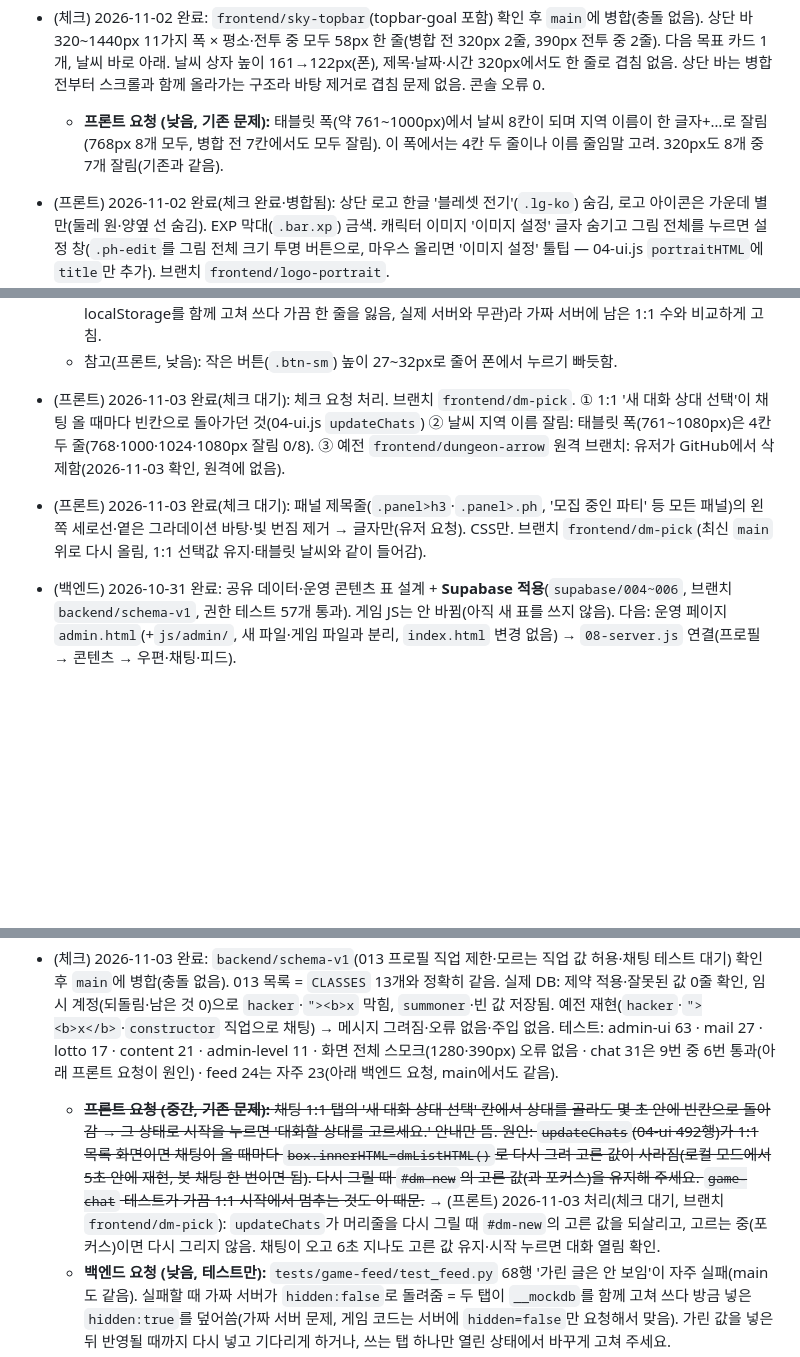
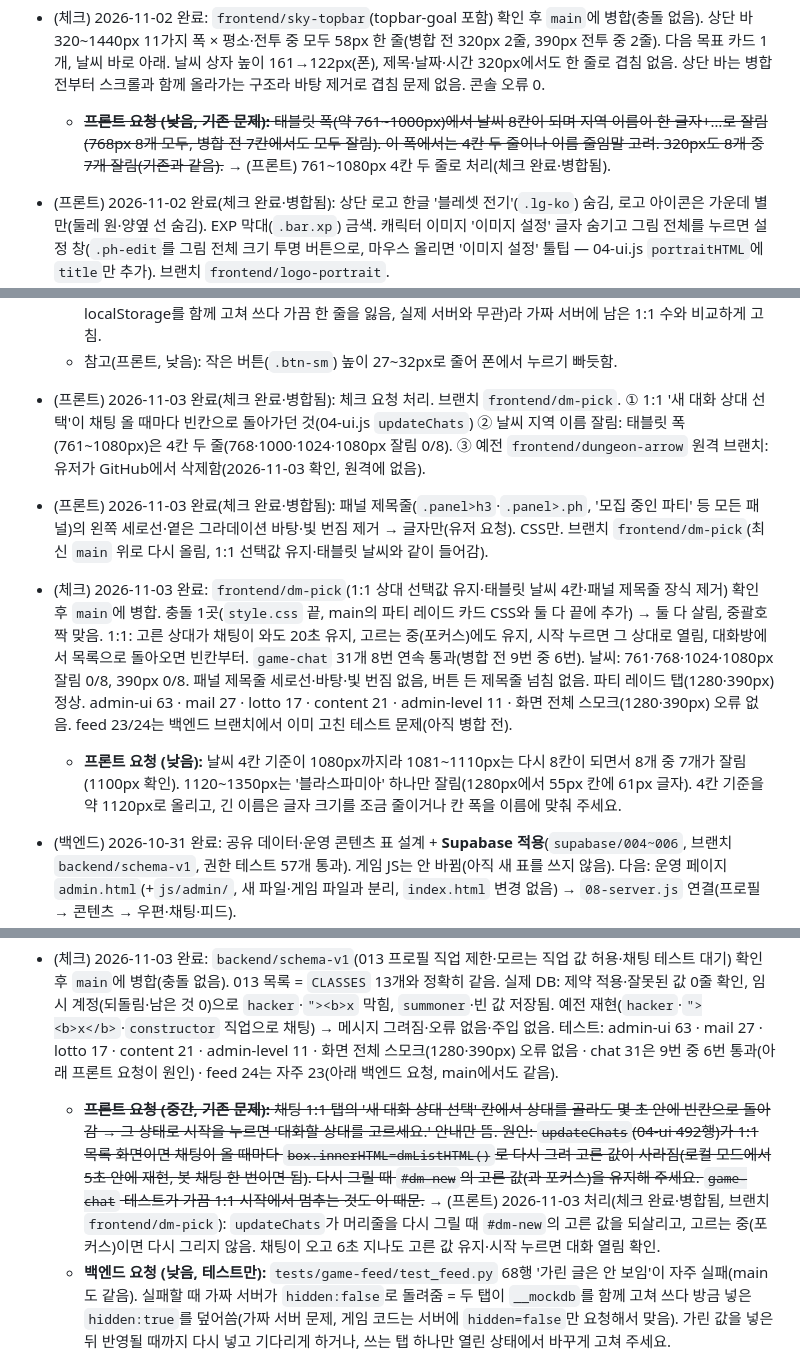
Before and after one commit to kaonteck/blesetsaga, a Markdown page: CLAUDE.md, 3 parts joined by grey strips. Rendered like a GitHub page; blank space fills up the shorter version.

Commit message:
Check: frontend/dm-pick verified and merged (DM picker keeps selection, tablet weather, plain panel headings)
Co-Authored-By: Claude Opus 5.5 <noreply@anthropic.com>
Claude-Session: https://claude.ai/code/session_01Rt9UaxYa5rh9NTFnoo9LqZ

```diff
--- a/CLAUDE.md
+++ b/CLAUDE.md
@@ -110,7 +110,7 @@
   - 같은 브랜치(유저 요청): 메인 화면 '다음 목표'(`nextGoalHTML`)를 날씨와 '모집 중인 파티' 사이로(`vMain`의 `.rtop` 안). 채팅 옆 빈 `.col` 칸은 삭제.
 - (프론트) 2026-11-02 완료(체크 완료·병합됨): '오늘의 대륙 날씨' 상자 안은 날씨만(데스크톱 8곳 한 줄), 날짜·시간은 상자 오른쪽 위에 제목과 같은 줄로(`.sky-r` 절대 위치, 05-features `skyBar` 마크업은 그대로). 상단 메뉴 바(`.top`) 바탕색·그림자·아래 테두리 제거(상단 바는 원래 스크롤 고정 아님). CSS만. 브랜치 `frontend/sky-topbar`(**`frontend/topbar-goal` 위에 쌓음** → 이것만 합치면 둘 다 들어감).
 - (체크) 2026-11-02 완료: `frontend/sky-topbar`(topbar-goal 포함) 확인 후 `main`에 병합(충돌 없음). 상단 바 320~1440px 11가지 폭 × 평소·전투 중 모두 58px 한 줄(병합 전 320px 2줄, 390px 전투 중 2줄). 다음 목표 카드 1개, 날씨 바로 아래. 날씨 상자 높이 161→122px(폰), 제목·날짜·시간 320px에서도 한 줄로 겹침 없음. 상단 바는 병합 전부터 스크롤과 함께 올라가는 구조라 바탕 제거로 겹침 문제 없음. 콘솔 오류 0.
-  - **프론트 요청 (낮음, 기존 문제):** 태블릿 폭(약 761~1000px)에서 날씨 8칸이 되며 지역 이름이 한 글자+…로 잘림(768px 8개 모두, 병합 전 7칸에서도 모두 잘림). 이 폭에서는 4칸 두 줄이나 이름 줄임말 고려. 320px도 8개 중 7개 잘림(기존과 같음).
+  - ~~**프론트 요청 (낮음, 기존 문제):** 태블릿 폭(약 761~1000px)에서 날씨 8칸이 되며 지역 이름이 한 글자+…로 잘림(768px 8개 모두, 병합 전 7칸에서도 모두 잘림). 이 폭에서는 4칸 두 줄이나 이름 줄임말 고려. 320px도 8개 중 7개 잘림(기존과 같음).~~ → (프론트) 761~1080px 4칸 두 줄로 처리(체크 완료·병합됨).
 - (프론트) 2026-11-02 완료(체크 완료·병합됨): 상단 로고 한글 '블레셋 전기'(`.lg-ko`) 숨김, 로고 아이콘은 가운데 별만(둘레 원·양옆 선 숨김). EXP 막대(`.bar.xp`) 금색. 캐릭터 이미지 '이미지 설정' 글자 숨기고 그림 전체를 누르면 설정 창(`.ph-edit`를 그림 전체 크기 투명 버튼으로, 마우스 올리면 '이미지 설정' 툴팁 — 04-ui.js `portraitHTML`에 `title`만 추가). 브랜치 `frontend/logo-portrait`.
 - (프론트) 2026-11-02 완료(체크 완료·병합됨): 폰·태블릿(≤900px) ☰ 메뉴를 화면 전체를 밀어내는 목록 → 오른쪽 위 작은 팝업(환경설정 팝업 모양, 200px)으로. 바깥 누르기·Esc로 닫힘(04-ui.js `NAV_OPEN` 아래 document 리스너 2개), 팝업이 본문 위에 오도록 `#top{z-index:30}`. 버튼·팝업 여백 축소(`.btn` 6/14px, `.btn-sm` 3/10px, `.modal` 14/16px·간격 10px, `.pop-head`·`.pop-body` 9~10/12px). 캐릭터 이미지 테두리 각지게·1px 선명하게(안쪽 장식 그림자 제거), 캐릭터 카드 이미지는 111×148px 정수 크기(높이 149.33px라 아래 테두리가 흐려 보였음). 브랜치 `frontend/nav-pop`.
   - 같은 브랜치: 상단 버튼과 팝업(우편·공지·환경설정·☰ 메뉴) 사이 간격 약 22px → 5~8px(`.pop` top 66→50px, ☰ 메뉴 56→53px).
@@ -122,8 +122,10 @@
   - **백엔드 요청 (높음, 기존 문제 — 병합 전 main도 같음):** 프로필 `job`에 제약이 없어 유저가 아무 값이나 넣을 수 있고, `08-server.js` `playerInfo`는 `p.job||'defender'`라 빈 값만 바꿈 → 이상한 직업 값이면 `roleOf`(CLASSES[job].role)에서 오류가 나 그 유저의 메시지를 보는 모든 사람의 채팅창이 안 그려짐(두 플레이어 시험으로 확인). 서버: `profiles.job` check 제약(클래스 id만). 클라이언트: `CLASSES[p.job]?p.job:'defender'`. (메인 참고: `jobCls`/`roleOf`도 모르는 값이면 빈 값으로 돌려주면 더 안전.)
   - ~~**백엔드 요청 (낮음):** `tests/game-chat/test_chat.py` 47행 1:1 시작 뒤 200ms만 기다리고 입력~~ → (백엔드) 입력창이 열릴 때까지 기다리게 고침. 같은 테스트의 '다시 받아도 1:1 복원'은 원인이 가짜 서버(두 탭이 localStorage를 함께 고쳐 쓰다 가끔 한 줄을 잃음, 실제 서버와 무관)라 가짜 서버에 남은 1:1 수와 비교하게 고침.
   - 참고(프론트, 낮음): 작은 버튼(`.btn-sm`) 높이 27~32px로 줄어 폰에서 누르기 빠듯함.
-- (프론트) 2026-11-03 완료(체크 대기): 체크 요청 처리. 브랜치 `frontend/dm-pick`. ① 1:1 '새 대화 상대 선택'이 채팅 올 때마다 빈칸으로 돌아가던 것(04-ui.js `updateChats`) ② 날씨 지역 이름 잘림: 태블릿 폭(761~1080px)은 4칸 두 줄(768·1000·1024·1080px 잘림 0/8). ③ 예전 `frontend/dungeon-arrow` 원격 브랜치: 유저가 GitHub에서 삭제함(2026-11-03 확인, 원격에 없음).
-- (프론트) 2026-11-03 완료(체크 대기): 패널 제목줄(`.panel>h3`·`.panel>.ph`, '모집 중인 파티' 등 모든 패널)의 왼쪽 세로선·옅은 그라데이션 바탕·빛 번짐 제거 → 글자만(유저 요청). CSS만. 브랜치 `frontend/dm-pick`(최신 `main` 위로 다시 올림, 1:1 선택값 유지·태블릿 날씨와 같이 들어감).
+- (프론트) 2026-11-03 완료(체크 완료·병합됨): 체크 요청 처리. 브랜치 `frontend/dm-pick`. ① 1:1 '새 대화 상대 선택'이 채팅 올 때마다 빈칸으로 돌아가던 것(04-ui.js `updateChats`) ② 날씨 지역 이름 잘림: 태블릿 폭(761~1080px)은 4칸 두 줄(768·1000·1024·1080px 잘림 0/8). ③ 예전 `frontend/dungeon-arrow` 원격 브랜치: 유저가 GitHub에서 삭제함(2026-11-03 확인, 원격에 없음).
+- (프론트) 2026-11-03 완료(체크 완료·병합됨): 패널 제목줄(`.panel>h3`·`.panel>.ph`, '모집 중인 파티' 등 모든 패널)의 왼쪽 세로선·옅은 그라데이션 바탕·빛 번짐 제거 → 글자만(유저 요청). CSS만. 브랜치 `frontend/dm-pick`(최신 `main` 위로 다시 올림, 1:1 선택값 유지·태블릿 날씨와 같이 들어감).
+- (체크) 2026-11-03 완료: `frontend/dm-pick`(1:1 상대 선택값 유지·태블릿 날씨 4칸·패널 제목줄 장식 제거) 확인 후 `main`에 병합. 충돌 1곳(`style.css` 끝, main의 파티 레이드 카드 CSS와 둘 다 끝에 추가) → 둘 다 살림, 중괄호 짝 맞음. 1:1: 고른 상대가 채팅이 와도 20초 유지, 고르는 중(포커스)에도 유지, 시작 누르면 그 상대로 열림, 대화방에서 목록으로 돌아오면 빈칸부터. `game-chat` 31개 8번 연속 통과(병합 전 9번 중 6번). 날씨: 761·768·1024·1080px 잘림 0/8, 390px 0/8. 패널 제목줄 세로선·바탕·빛 번짐 없음, 버튼 든 제목줄 넘침 없음. 파티 레이드 탭(1280·390px) 정상. admin-ui 63 · mail 27 · lotto 17 · content 21 · admin-level 11 · 화면 전체 스모크(1280·390px) 오류 없음. feed 23/24는 백엔드 브랜치에서 이미 고친 테스트 문제(아직 병합 전).
+  - **프론트 요청 (낮음):** 날씨 4칸 기준이 1080px까지라 1081~1110px는 다시 8칸이 되면서 8개 중 7개가 잘림(1100px 확인). 1120~1350px는 '블라스파미아' 하나만 잘림(1280px에서 55px 칸에 61px 글자). 4칸 기준을 약 1120px로 올리고, 긴 이름은 글자 크기를 조금 줄이거나 칸 폭을 이름에 맞춰 주세요.
 - (백엔드) 2026-10-31 완료: 공유 데이터·운영 콘텐츠 표 설계 + **Supabase 적용**(`supabase/004~006`, 브랜치 `backend/schema-v1`, 권한 테스트 57개 통과). 게임 JS는 안 바뀜(아직 새 표를 쓰지 않음). 다음: 운영 페이지 `admin.html`(+`js/admin/`, 새 파일·게임 파일과 분리, `index.html` 변경 없음) → `08-server.js` 연결(프로필 → 콘텐츠 → 우편·채팅·피드).
 - (백엔드) 2026-10-31 완료: 운영 페이지 `/admin.html` + `js/admin/a1~a5` (새 파일만). 콘텐츠 편집(초안·공개·예약·되돌리기·기본값 비교·가져오기/내보내기)·회원·우편·문의/신고·초대코드·운영 기록. 브라우저 테스트 46개 통과(`supabase/tests/admin-ui/`).
 - (체크) 2026-10-31 완료: `backend/schema-v1`(운영 페이지 `admin.html`·`js/admin/`·SQL 004~006) 확인 후 `main`에 병합. 운영 페이지 테스트 46/46 통과, 유저 글 HTML 삽입 시험 6개 탭 안전, 실제 DB에서 일반 계정의 운영 함수·초안·운영 기록 접근 차단 확인, 병합 후 게임 회귀 테스트 통과. 상세: `checks/2026-10-31-admin.md`.
@@ -168,7 +170,7 @@
   - ~~**백엔드 재요청 (높음):** 11-03 요청한 프로필 `job` 제약은 아직 없음~~ → (백엔드) 2026-11-03 처리(체크 완료·병합됨): `supabase/013_profile_job.sql` 실제 DB 적용 완료(`profiles.job`은 클래스 id 13개 또는 빈 값만). `08-server.js`는 받은 프로필의 모르는 직업 값을 비우고(`mlLoadPlayers`), `playerInfo`·정보 카드는 `CLASSES[job]`일 때만 그 값을 씀. 서버 목록에 없는 새 클래스로 프로필을 올리면 직업만 비우고 나머지는 저장. **메인 참고:** 클래스를 새로 추가하면 백엔드에 알려 주세요(013 목록 추가). 테스트: SQL(이상한 값 막힘) · `game-chat` 31개(모르는 직업 값에도 채팅·정보 카드 그려짐) 6번 연속 통과.
   - 참고: 피드 도배 제한이 없으니 실제 유저가 늘면 운영 페이지 '피드' 탭으로 대응하거나 제한을 다시 고려.
 - (체크) 2026-11-03 완료: `backend/schema-v1`(013 프로필 직업 제한·모르는 직업 값 허용·채팅 테스트 대기) 확인 후 `main`에 병합(충돌 없음). 013 목록 = `CLASSES` 13개와 정확히 같음. 실제 DB: 제약 적용·잘못된 값 0줄 확인, 임시 계정(되돌림·남은 것 0)으로 `hacker`·`"><b>x` 막힘, `summoner`·빈 값 저장됨. 예전 재현(`hacker`·`"><b>x</b>`·`constructor` 직업으로 채팅) → 메시지 그려짐·오류 없음·주입 없음. 테스트: admin-ui 63 · mail 27 · lotto 17 · content 21 · admin-level 11 · 화면 전체 스모크(1280·390px) 오류 없음 · chat 31은 9번 중 6번 통과(아래 프론트 요청이 원인) · feed 24는 자주 23(아래 백엔드 요청, main에서도 같음).
-  - ~~**프론트 요청 (중간, 기존 문제):** 채팅 1:1 탭의 '새 대화 상대 선택' 칸에서 상대를 골라도 몇 초 안에 빈칸으로 돌아감 → 그 상태로 시작을 누르면 '대화할 상대를 고르세요.' 안내만 뜸. 원인: `updateChats`(04-ui 492행)가 1:1 목록 화면이면 채팅이 올 때마다 `box.innerHTML=dmListHTML()`로 다시 그려 고른 값이 사라짐(로컬 모드에서 5초 안에 재현, 봇 채팅 한 번이면 됨). 다시 그릴 때 `#dm-new`의 고른 값(과 포커스)을 유지해 주세요. `game-chat` 테스트가 가끔 1:1 시작에서 멈추는 것도 이 때문.~~ → (프론트) 2026-11-03 처리(체크 대기, 브랜치 `frontend/dm-pick`): `updateChats`가 머리줄을 다시 그릴 때 `#dm-new`의 고른 값을 되살리고, 고르는 중(포커스)이면 다시 그리지 않음. 채팅이 오고 6초 지나도 고른 값 유지·시작 누르면 대화 열림 확인.
+  - ~~**프론트 요청 (중간, 기존 문제):** 채팅 1:1 탭의 '새 대화 상대 선택' 칸에서 상대를 골라도 몇 초 안에 빈칸으로 돌아감 → 그 상태로 시작을 누르면 '대화할 상대를 고르세요.' 안내만 뜸. 원인: `updateChats`(04-ui 492행)가 1:1 목록 화면이면 채팅이 올 때마다 `box.innerHTML=dmListHTML()`로 다시 그려 고른 값이 사라짐(로컬 모드에서 5초 안에 재현, 봇 채팅 한 번이면 됨). 다시 그릴 때 `#dm-new`의 고른 값(과 포커스)을 유지해 주세요. `game-chat` 테스트가 가끔 1:1 시작에서 멈추는 것도 이 때문.~~ → (프론트) 2026-11-03 처리(체크 완료·병합됨, 브랜치 `frontend/dm-pick`): `updateChats`가 머리줄을 다시 그릴 때 `#dm-new`의 고른 값을 되살리고, 고르는 중(포커스)이면 다시 그리지 않음. 채팅이 오고 6초 지나도 고른 값 유지·시작 누르면 대화 열림 확인.
   - **백엔드 요청 (낮음, 테스트만):** `tests/game-feed/test_feed.py` 68행 '가린 글은 안 보임'이 자주 실패(main도 같음). 실패할 때 가짜 서버가 `hidden:false`로 돌려줌 = 두 탭이 `__mockdb`를 함께 고쳐 쓰다 방금 넣은 `hidden:true`를 덮어씀(가짜 서버 문제, 게임 코드는 서버에 `hidden=false`만 요청해서 맞음). 가린 값을 넣은 뒤 반영될 때까지 다시 넣고 기다리게 하거나, 쓰는 탭 하나만 열린 상태에서 바꾸게 고쳐 주세요.
   - 참고(낮음): 클라이언트의 `CLASSES[p.job]` 검사는 `constructor`처럼 객체 기본 속성 이름도 통과함(지금은 서버 013이 막고 화면도 안 깨져 문제 없음). 손볼 때 `Object.hasOwn(CLASSES,job)`이 더 안전.
 - (체크) 2026-11-02 완료: `backend/schema-v1`(우편 받기 즉시 반영·받는 중 목록 갱신 시 선물 누락 수정) → `frontend/logo-portrait` 순서로 `main`에 병합(충돌 없음). 테스트 우편 27(느린 응답 포함) · 레벨 조정 11 · 운영 58 · 콘텐츠 21 · 로또 17 · 채팅 29 모두 통과. 320·390·1280px: 상단 바 58px 한 줄, 데스크톱 로고 별만·한글 숨김, EXP 막대 금색, 캐릭터 이미지 전체(110×147)를 누르거나 키보드 Enter로 설정 창, 낭독 이름 '이미지 설정' 유지. 콘솔 오류 0.
```
